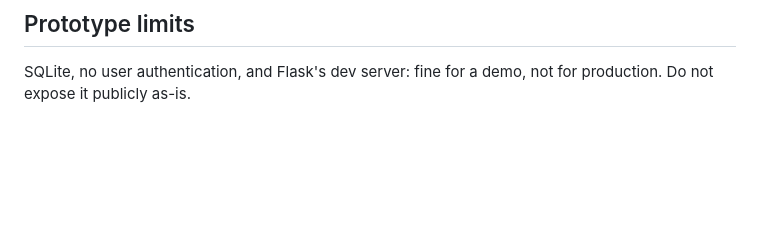
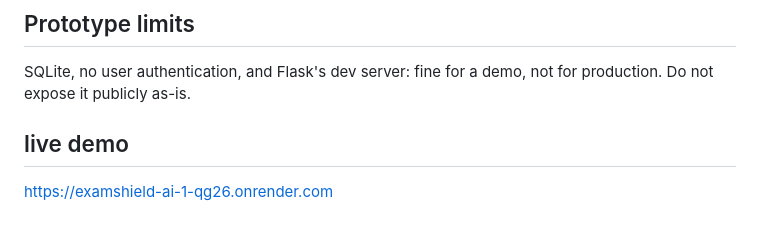
Before and after one commit to ayshasaman006-create/ExamShield-AI, a Markdown page: examshield-ai/README.md, the part around the change. Rendered like a GitHub page; blank space fills up the shorter version.

Commit message:
Add live demo link to README
Added link to live demo in the README.

```diff
--- a/examshield-ai/README.md
+++ b/examshield-ai/README.md
@@ -72,3 +72,7 @@ AI-powered examination security and threat detection platform (working prototype
 ## Prototype limits
 
 SQLite, no user authentication, and Flask's dev server: fine for a demo, not for production. Do not expose it publicly as-is.
+
+
+## live demo
+https://examshield-ai-1-qg26.onrender.com
```
